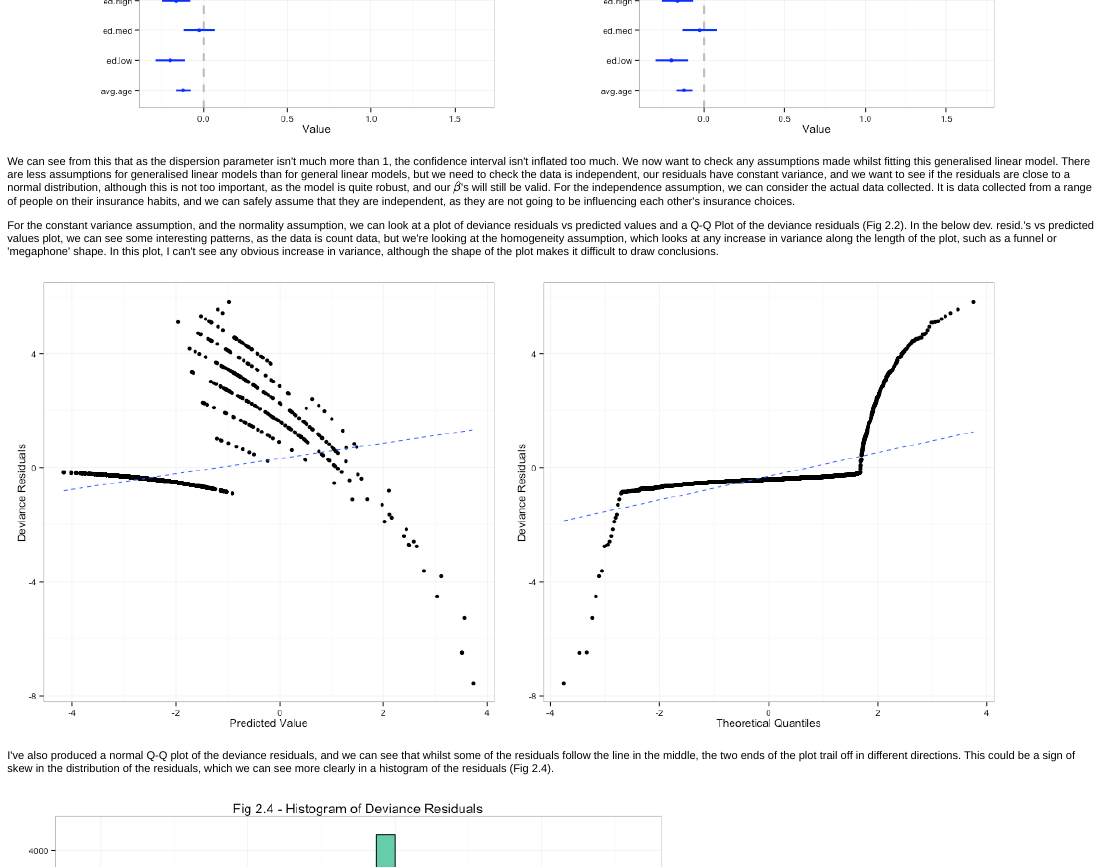
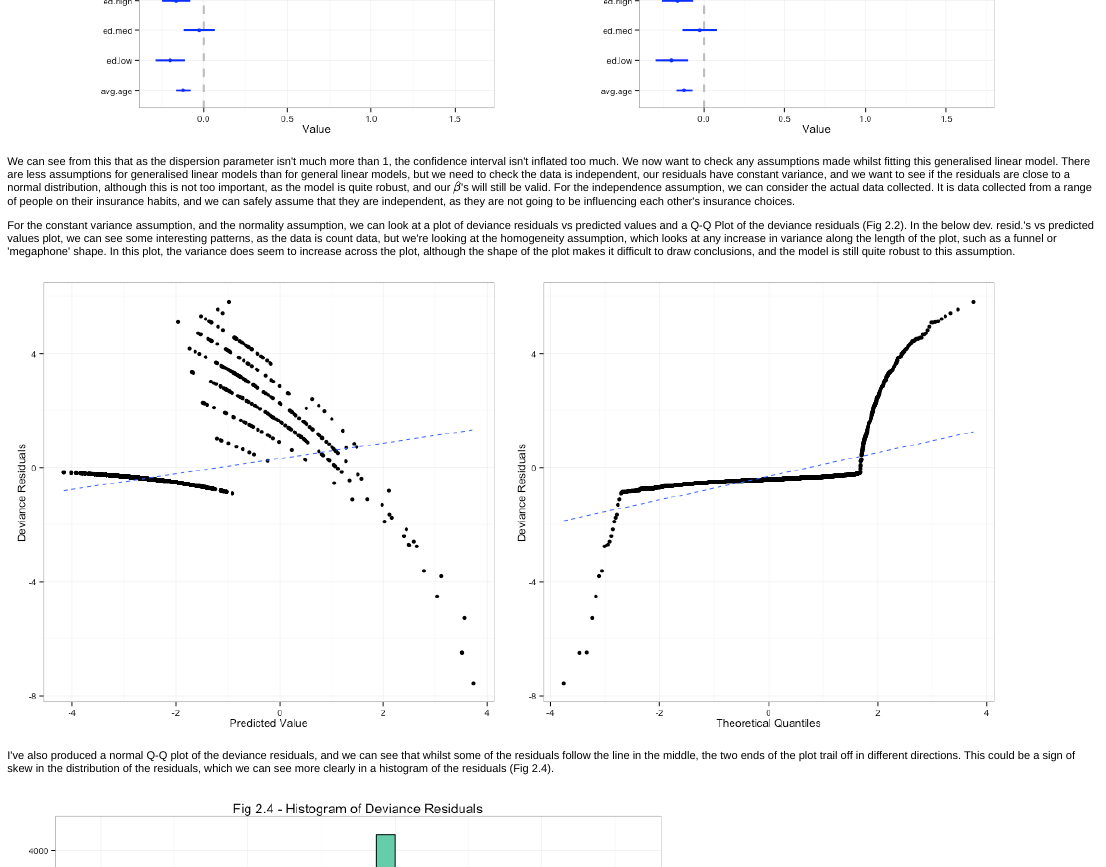
Before and after one commit to ed2204/STAT2402, an R Markdown document (Coursework T2.Rmd): the page in a window 1100 px wide, from 7450 px down. The pictures show the output file Coursework T2.html that the author committed with the source, opened offline.

Commit message:
Changes
variance

````diff
--- a/Coursework T2.Rmd
+++ b/Coursework T2.Rmd
@@ -228,7 +228,7 @@ grid.arrange(
 
 We can see from this that as the dispersion parameter isn't much more than 1, the confidence interval isn't inflated too much. We now want to check any assumptions made whilst fitting this generalised linear model. There are less assumptions for generalised linear models than for general linear models, but we need to check the data is independent, our residuals have constant variance, and we want to see if the residuals are close to a normal distribution, although this is not too important, as the model is quite robust, and our $\beta$'s will still be valid. For the independence assumption, we can consider the actual data collected. It is data collected from a range of people on their insurance habits, and we can safely assume that they are independent, as they are not going to be influencing each other's insurance choices.
 
-For the constant variance assumption, and the normality assumption, we can look at a plot of deviance residuals vs predicted values and a Q-Q Plot of the deviance residuals (Fig 2.2). In the below dev. resid.'s vs predicted values plot, we can see some interesting patterns, as the data is count data, but we're looking at the homogeneity assumption, which looks at any increase in variance along the length of the plot, such as a funnel or 'megaphone' shape. In this plot, I can't see any obvious increase in variance, although the shape of the plot makes it difficult to draw conclusions.
+For the constant variance assumption, and the normality assumption, we can look at a plot of deviance residuals vs predicted values and a Q-Q Plot of the deviance residuals (Fig 2.2). In the below dev. resid.'s vs predicted values plot, we can see some interesting patterns, as the data is count data, but we're looking at the homogeneity assumption, which looks at any increase in variance along the length of the plot, such as a funnel or 'megaphone' shape. In this plot, the variance does seem to increase across the plot, although the shape of the plot makes it difficult to draw conclusions, and the model is still quite robust to this assumption.
 
 ```{r echo = FALSE, fig.width=15}
 grid.arrange(
````
Also changed, not shown: Coursework T2.html, Coursework T2.md.
